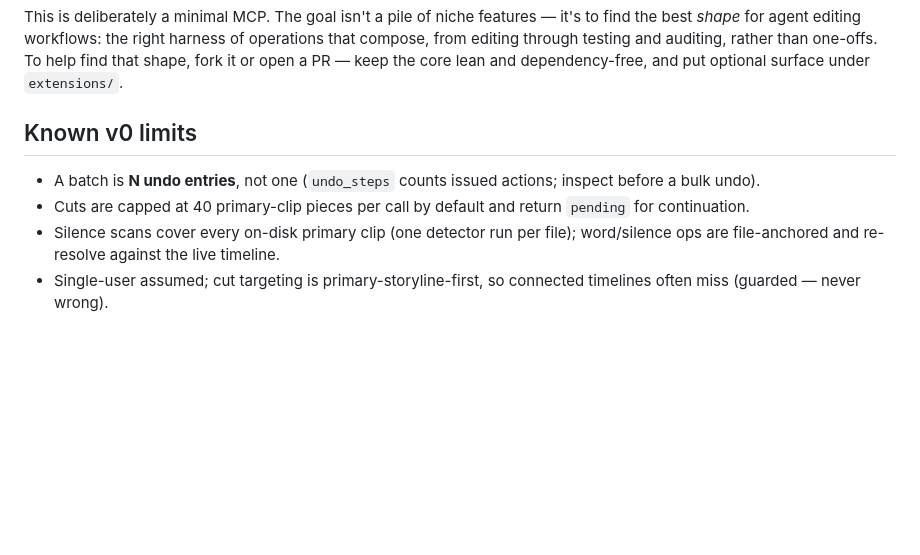
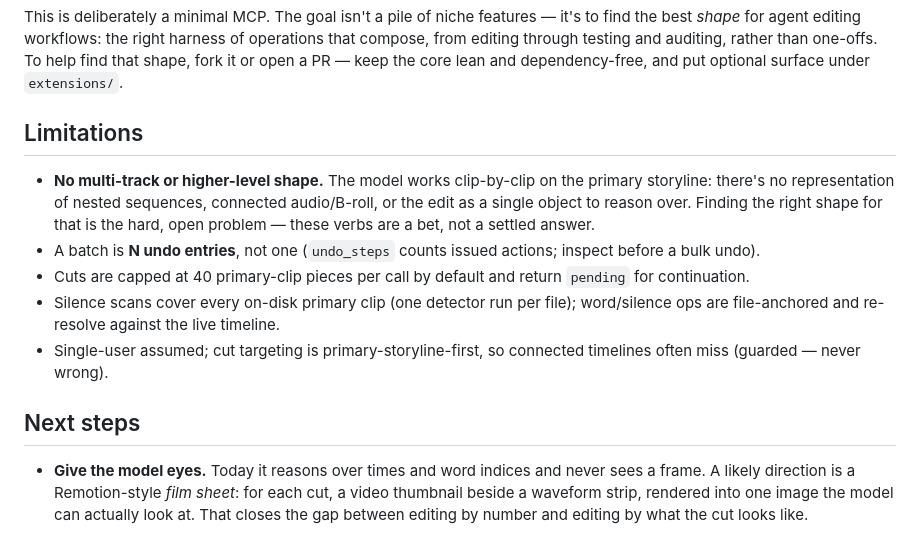
Before and after one commit to jedgard25/fcp-mcp-lite, a Markdown page: README.md, the part around the change. Drawn GitHub-style; blank space fills up the shorter version.

Commit message:
README: multi-track shape as the open limitation; vision/film-sheet as next step

```diff
--- a/README.md
+++ b/README.md
@@ -114,8 +114,13 @@ operations that compose, from editing through testing and auditing, rather than
 one-offs. To help find that shape, fork it or open a PR — keep the core lean and
 dependency-free, and put optional surface under `extensions/`.
 
-## Known v0 limits
+## Limitations
 
+- **No multi-track or higher-level shape.** The model works clip-by-clip on the
+  primary storyline: there's no representation of nested sequences, connected
+  audio/B-roll, or the edit as a single object to reason over. Finding the right
+  shape for that is the hard, open problem — these verbs are a bet, not a
+  settled answer.
 - A batch is **N undo entries**, not one (`undo_steps` counts issued actions;
   inspect before a bulk undo).
 - Cuts are capped at 40 primary-clip pieces per call by default and return
@@ -124,3 +129,11 @@ dependency-free, and put optional surface under `extensions/`.
   word/silence ops are file-anchored and re-resolve against the live timeline.
 - Single-user assumed; cut targeting is primary-storyline-first, so connected
   timelines often miss (guarded — never wrong).
+
+## Next steps
+
+- **Give the model eyes.** Today it reasons over times and word indices and
+  never sees a frame. A likely direction is a Remotion-style *film sheet*: for
+  each cut, a video thumbnail beside a waveform strip, rendered into one image
+  the model can actually look at. That closes the gap between editing by number
+  and editing by what the cut looks like.
```
